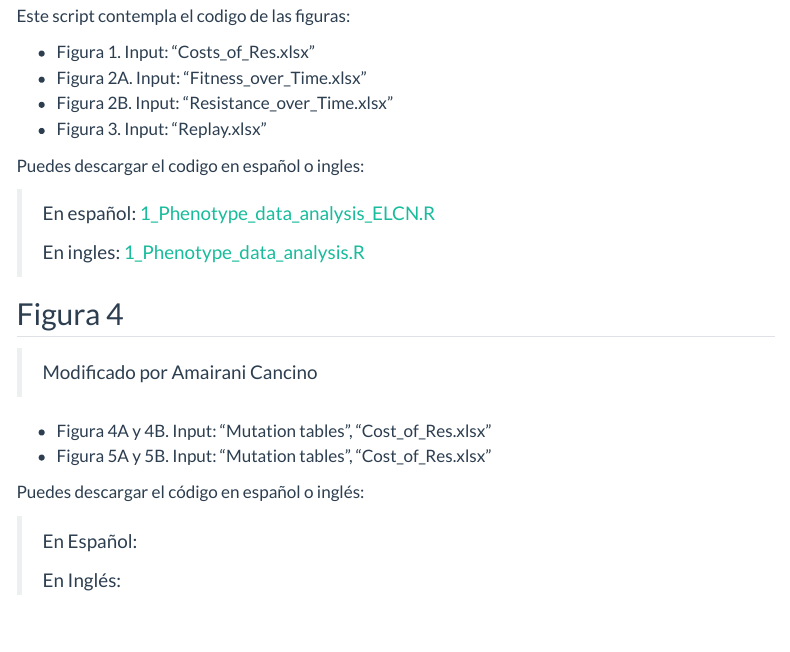
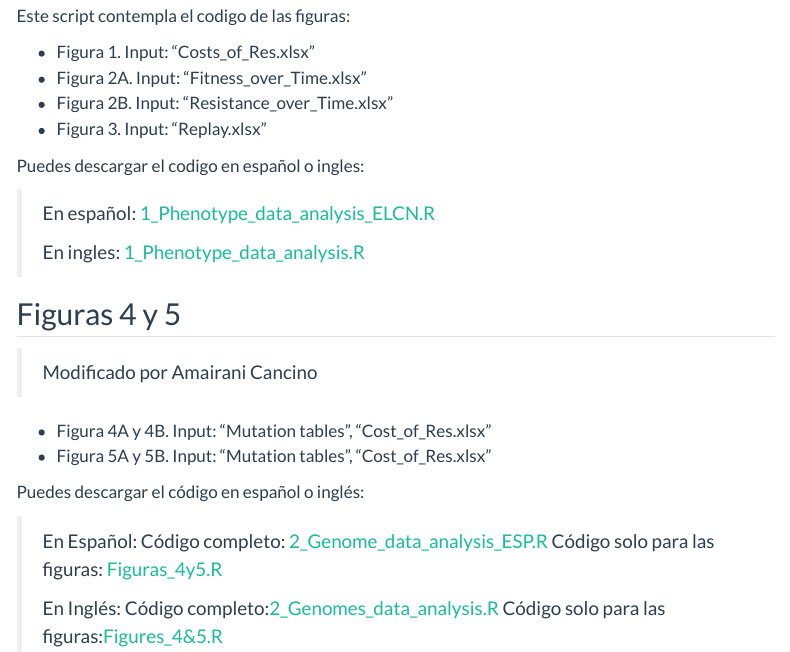
Before and after one commit to R-Ladies-Morelia/Reprohack2024, a Quarto document (Grupo2/tema6.qmd): the page in a window 1100 px wide, from 260 px down. Rendered offline with R 4.5, knitr and Pandoc in place of Quarto, with nearby package versions; menus at the side of the page are left out.

Commit message:
Update tema6.qmd

```diff
--- a/Grupo2/tema6.qmd
+++ b/Grupo2/tema6.qmd
@@ -21,7 +21,7 @@ Puedes descargar el codigo en español o ingles:
 >
 > En ingles: [1_Phenotype_data_analysis.R](https://github.com/EveliaCoss/loss-of-resistance/blob/main/1_Phenotype_data_analysis.R)
 
-## Figura 4
+## Figuras 4 y 5
 
 > Modificado por Amairani Cancino
 
@@ -31,5 +31,9 @@ Puedes descargar el codigo en español o ingles:
 Puedes descargar el código en español o inglés:
 
 > En Español:
+Código completo: [2_Genome_data_analysis_ESP.R](https://github.com/R-Ladies-Morelia/Reprohack2024/blob/main/Grupo2/2_Genome_data_analysis_ESP.R)
+Código solo para las figuras: [Figuras_4y5.R](https://github.com/R-Ladies-Morelia/Reprohack2024/blob/main/Grupo2/Figuras_4y5.R)
 >
 > En Inglés:
+Código completo:[2_Genomes_data_analysis.R](https://github.com/EveliaCoss/loss-of-resistance/blob/main/2_Genomes_data_analysis.R)
+Código solo para las figuras:[Figures_4&5.R](https://github.com/EveliaCoss/loss-of-resistance/blob/main/Figures_4%265.R)
```
